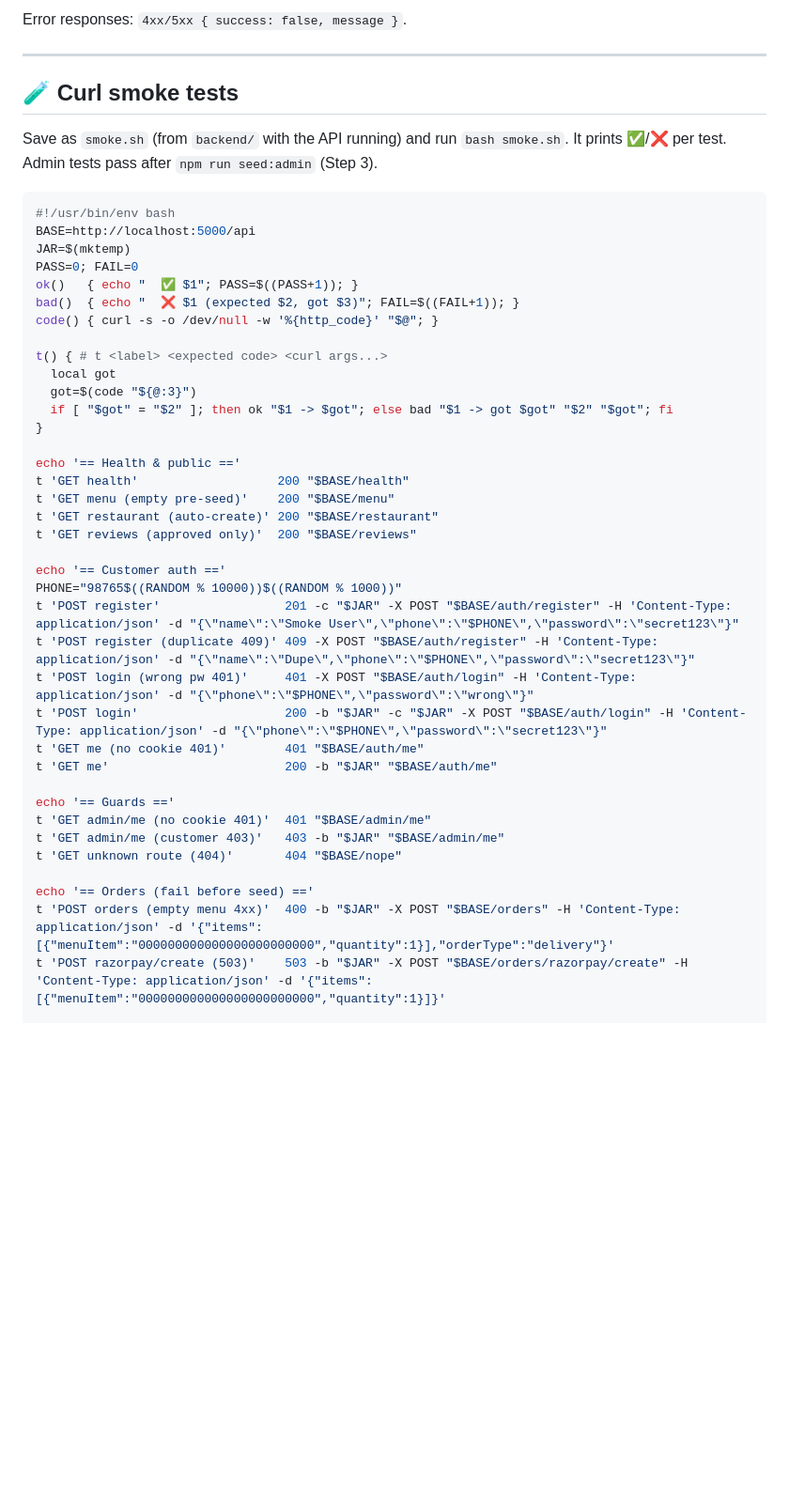
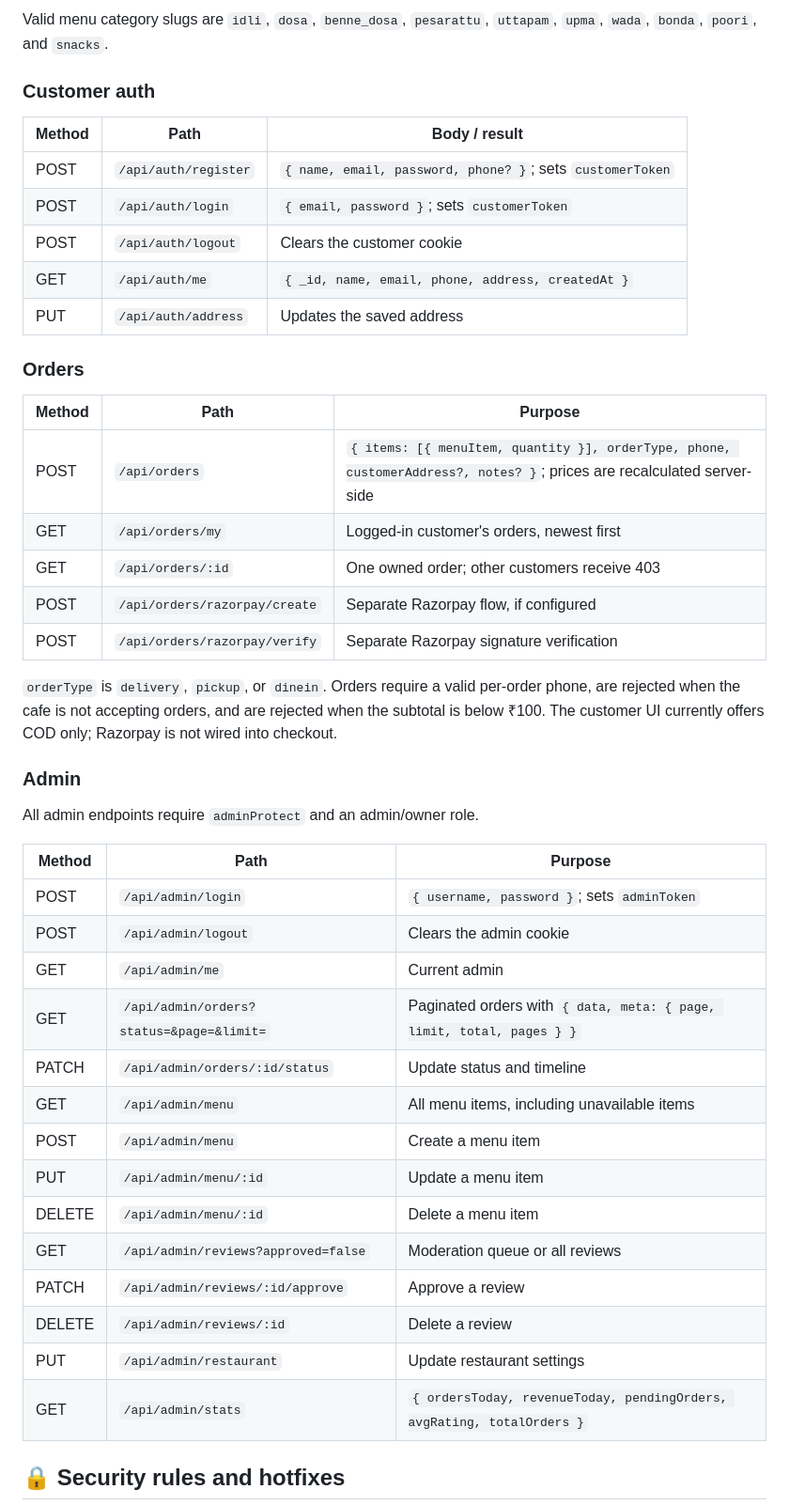
Before and after one commit to bojjamayank2007-lab/geetas-madhuram-cafe, a Markdown page: README.md, the part around one of its changes. Shown at 94% size. Drawn GitHub-style; blank space fills up the shorter version.

````diff
--- a/README.md
+++ b/README.md
@@ -279,49 +165,48 @@ HttpOnly cookie (`customerToken` for customers, `adminToken` for admins).
 
-Error responses: `4xx/5xx { success: false, message }`.
+Valid menu category slugs are `idli`, `dosa`, `benne_dosa`, `pesarattu`, `uttapam`, `upma`, `wada`, `bonda`, `poori`, and `snacks`.
 
----
+### Customer auth
 
-## 🧪 Curl smoke tests
+| Method | Path | Body / result |
+| --- | --- | --- |
+| POST | `/api/auth/register` | `{ name, email, password, phone? }`; sets `customerToken` |
+| POST | `/api/auth/login` | `{ email, password }`; sets `customerToken` |
+| POST | `/api/auth/logout` | Clears the customer cookie |
+| GET | `/api/auth/me` | `{ _id, name, email, phone, address, createdAt }` |
+| PUT | `/api/auth/address` | Updates the saved address |
 
-Save as `smoke.sh` (from `backend/` with the API running) and run `bash smoke.sh`.
-It prints ✅/❌ per test. Admin tests pass after `npm run seed:admin` (Step 3).
+### Orders
 
-```bash
-#!/usr/bin/env bash
-BASE=http://localhost:5000/api
-JAR=$(mktemp)
-PASS=0; FAIL=0
-ok()   { echo "  ✅ $1"; PASS=$((PASS+1)); }
-bad()  { echo "  ❌ $1 (expected $2, got $3)"; FAIL=$((FAIL+1)); }
-code() { curl -s -o /dev/null -w '%{http_code}' "$@"; }
+| Method | Path | Purpose |
+| --- | --- | --- |
+| POST | `/api/orders` | `{ items: [{ menuItem, quantity }], orderType, phone, customerAddress?, notes? }`; prices are recalculated server-side |
+| GET | `/api/orders/my` | Logged-in customer's orders, newest first |
+| GET | `/api/orders/:id` | One owned order; other customers receive 403 |
+| POST | `/api/orders/razorpay/create` | Separate Razorpay flow, if configured |
+| POST | `/api/orders/razorpay/verify` | Separate Razorpay signature verification |
 
-t() { # t <label> <expected code> <curl args...>
-  local got
-  got=$(code "${@:3}")
-  if [ "$got" = "$2" ]; then ok "$1 -> $got"; else bad "$1 -> got $got" "$2" "$got"; fi
-}
+`orderType` is `delivery`, `pickup`, or `dinein`. Orders require a valid per-order phone, are rejected when the cafe is not accepting orders, and are rejected when the subtotal is below ₹100. The customer UI currently offers COD only; Razorpay is not wired into checkout.
 
-echo '== Health & public =='
-t 'GET health'                   200 "$BASE/health"
-t 'GET menu (empty pre-seed)'    200 "$BASE/menu"
-t 'GET restaurant (auto-create)' 200 "$BASE/restaurant"
-t 'GET reviews (approved only)'  200 "$BASE/reviews"
+### Admin
 
-echo '== Customer auth =='
-PHONE="98765$((RANDOM % 10000))$((RANDOM % 1000))"
-t 'POST register'                 201 -c "$JAR" -X POST "$BASE/auth/register" -H 'Content-Type: application/json' -d "{\"name\":\"Smoke User\",\"phone\":\"$PHONE\",\"password\":\"secret123\"}"
-t 'POST register (duplicate 409)' 409 -X POST "$BASE/auth/register" -H 'Content-Type: application/json' -d "{\"name\":\"Dupe\",\"phone\":\"$PHONE\",\"password\":\"secret123\"}"
-t 'POST login (wrong pw 401)'     401 -X POST "$BASE/auth/login" -H 'Content-Type: application/json' -d "{\"phone\":\"$PHONE\",\"password\":\"wrong\"}"
-t 'POST login'                    200 -b "$JAR" -c "$JAR" -X POST "$BASE/auth/login" -H 'Content-Type: application/json' -d "{\"phone\":\"$PHONE\",\"password\":\"secret123\"}"
-t 'GET me (no cookie 401)'        401 "$BASE/auth/me"
-t 'GET me'                        200 -b "$JAR" "$BASE/auth/me"
+All admin endpoints require `adminProtect` and an admin/owner role.
 
-echo '== Guards =='
-t 'GET admin/me (no cookie 401)'  401 "$BASE/admin/me"
-t 'GET admin/me (customer 403)'   403 -b "$JAR" "$BASE/admin/me"
-t 'GET unknown route (404)'       404 "$BASE/nope"
+| Method | Path | Purpose |
+| --- | --- | --- |
+| POST | `/api/admin/login` | `{ username, password }`; sets `adminToken` |
+| POST | `/api/admin/logout` | Clears the admin cookie |
+| GET | `/api/admin/me` | Current admin |
+| GET | `/api/admin/orders?status=&page=&limit=` | Paginated orders with `{ data, meta: { page, limit, total, pages } }` |
+| PATCH | `/api/admin/orders/:id/status` | Update status and timeline |
+| GET | `/api/admin/menu` | All menu items, including unavailable items |
+| POST | `/api/admin/menu` | Create a menu item |
+| PUT | `/api/admin/menu/:id` | Update a menu item |
+| DELETE | `/api/admin/menu/:id` | Delete a menu item |
+| GET | `/api/admin/reviews?approved=false` | Moderation queue or all reviews |
+| PATCH | `/api/admin/reviews/:id/approve` | Approve a review |
+| DELETE | `/api/admin/reviews/:id` | Delete a review |
+| PUT | `/api/admin/restaurant` | Update restaurant settings |
+| GET | `/api/admin/stats` | `{ ordersToday, revenueToday, pendingOrders, avgRating, totalOrders }` |
 
-echo '== Orders (fail before seed) =='
-t 'POST orders (empty menu 4xx)'  400 -b "$JAR" -X POST "$BASE/orders" -H 'Content-Type: application/json' -d '{"items":[{"menuItem":"000000000000000000000000","quantity":1}],"orderType":"delivery"}'
-t 'POST razorpay/create (503)'    503 -b "$JAR" -X POST "$BASE/orders/razorpay/create" -H 'Content-Type: application/json' -d '{"items":[{"menuItem":"000000000000000000000000","quantity":1}]}'
+## 🔒 Security rules and hotfixes
 
````
Also changed, not shown: other parts of README.md (+148 -306 lines).
